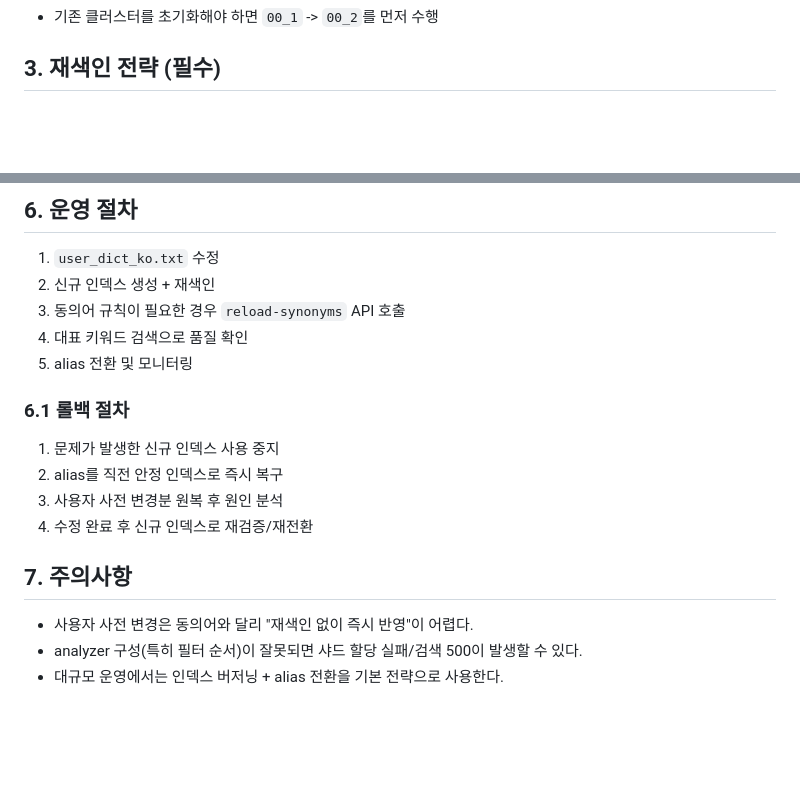
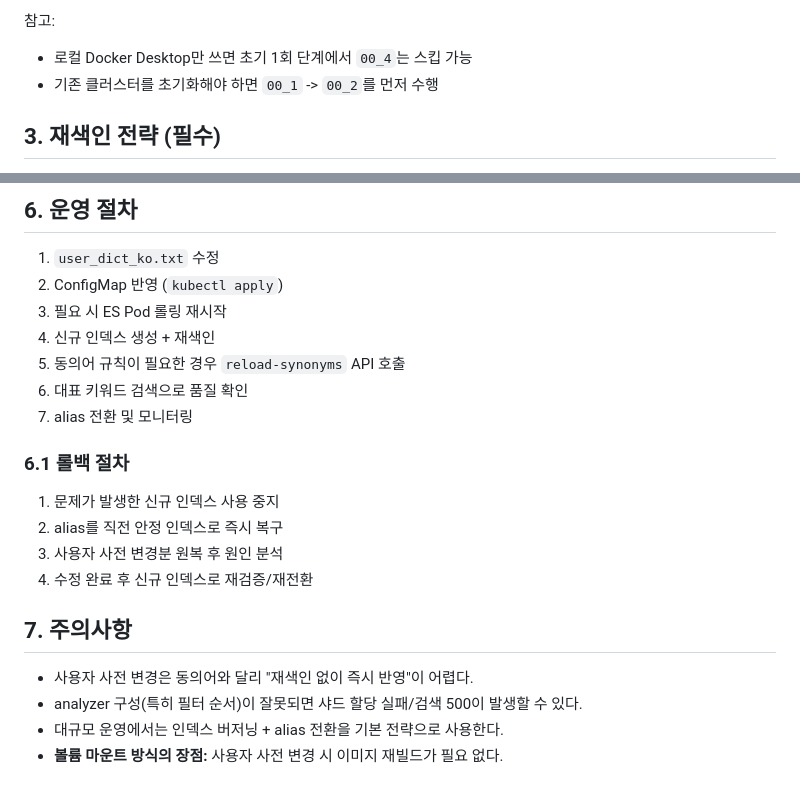
Before and after one commit to Justin-ad-Park/ai-search-gpt, a Markdown page: docs_tasks/03.사용자정의사전.md, 2 parts joined by grey strips. Rendered like a GitHub page; blank space fills up the shorter version.

```diff
--- a/docs_tasks/02.사용자정의사전.md
+++ b/docs_tasks/03.사용자정의사전.md
@@ -111,3 +170,5 @@
+참고:
+- 로컬 Docker Desktop만 쓰면 초기 1회 단계에서 `00_4`는 스킵 가능
 - 기존 클러스터를 초기화해야 하면 `00_1` -> `00_2`를 먼저 수행
 
 ## 3. 재색인 전략 (필수)
@@ -182,10 +243,12 @@ curl -u elastic:${PASSWORD} -X POST "http://localhost:9200/_aliases" \
 
 ## 6. 운영 절차
 1. `user_dict_ko.txt` 수정
-2. 신규 인덱스 생성 + 재색인
-3. 동의어 규칙이 필요한 경우 `reload-synonyms` API 호출
-4. 대표 키워드 검색으로 품질 확인
-5. alias 전환 및 모니터링
+2. ConfigMap 반영 (`kubectl apply`)
+3. 필요 시 ES Pod 롤링 재시작
+4. 신규 인덱스 생성 + 재색인
+5. 동의어 규칙이 필요한 경우 `reload-synonyms` API 호출
+6. 대표 키워드 검색으로 품질 확인
+7. alias 전환 및 모니터링
 
 ### 6.1 롤백 절차
 1. 문제가 발생한 신규 인덱스 사용 중지
@@ -197,3 +260,4 @@ curl -u elastic:${PASSWORD} -X POST "http://localhost:9200/_aliases" \
 - 사용자 사전 변경은 동의어와 달리 "재색인 없이 즉시 반영"이 어렵다.
 - analyzer 구성(특히 필터 순서)이 잘못되면 샤드 할당 실패/검색 500이 발생할 수 있다.
 - 대규모 운영에서는 인덱스 버저닝 + alias 전환을 기본 전략으로 사용한다.
+- **볼륨 마운트 방식의 장점:** 사용자 사전 변경 시 이미지 재빌드가 필요 없다.
```
Also changed, not shown: other parts of docs_tasks/03.사용자정의사전.md (+63 -4 lines), docs_tasks/02.인덱스신규생성및전환.md (added, +135 -0 lines), docs/08.인덱스.md (added).
